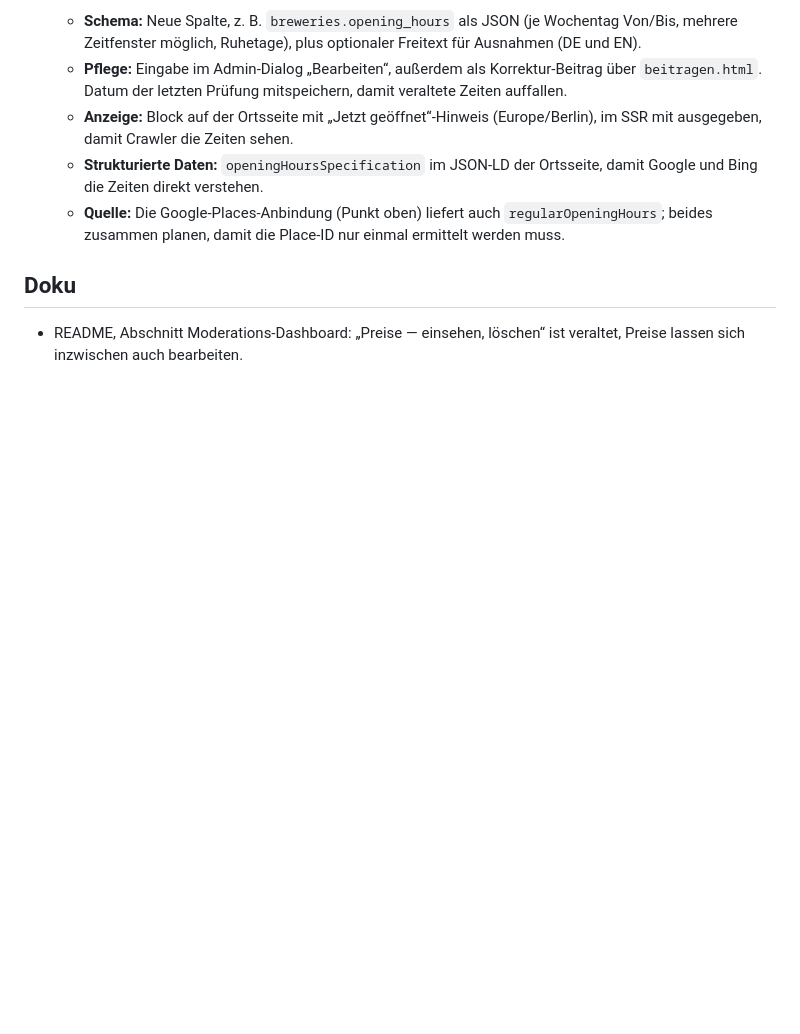
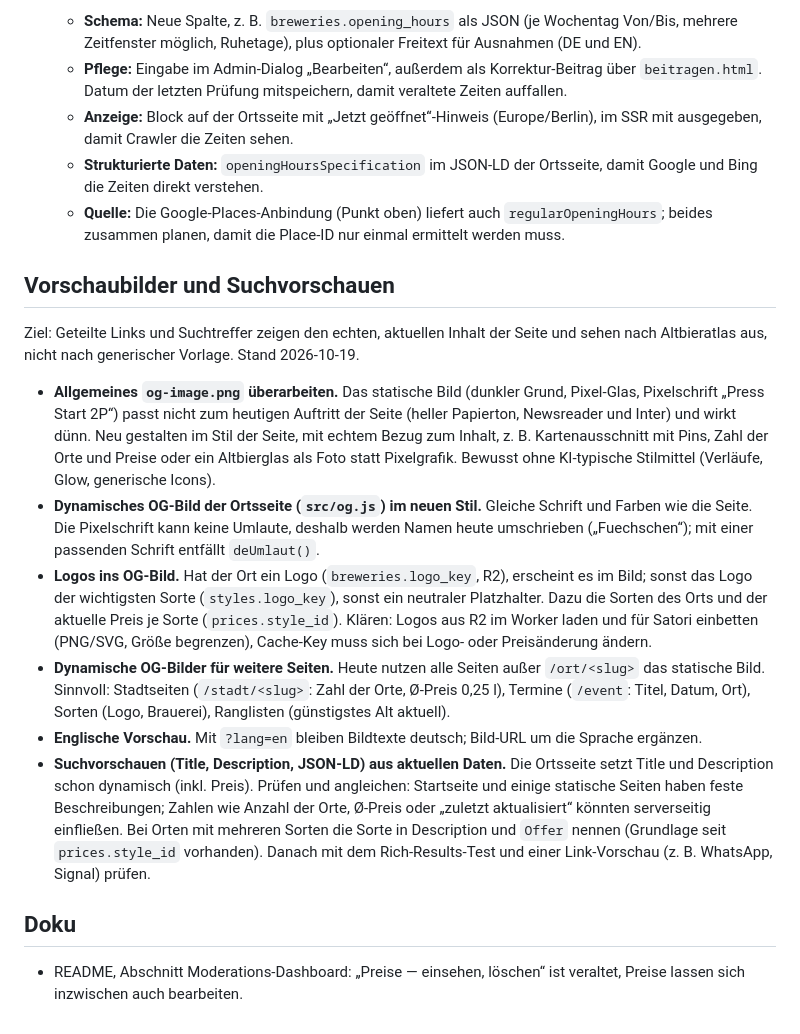
Before and after one commit to 3DJupp/altbieratlas_de, a Markdown page: BACKLOG.md, the part around the change. Rendered like a GitHub page; blank space fills up the shorter version.

Commit message:
Backlog: Vorschaubilder und Suchvorschauen
Co-Authored-By: Claude Opus 5.5 <noreply@anthropic.com>
Claude-Session: https://claude.ai/code/session_01F9DvnZmyXeXDRLBSNvzSxb

```diff
--- a/BACKLOG.md
+++ b/BACKLOG.md
@@ -77,6 +77,38 @@ Abgleich DB-Schema / Admin-API / Admin-UI, Stand 2026-10-18.
   - **Quelle:** Die Google-Places-Anbindung (Punkt oben) liefert auch `regularOpeningHours`;
     beides zusammen planen, damit die Place-ID nur einmal ermittelt werden muss.
 
+## Vorschaubilder und Suchvorschauen
+
+Ziel: Geteilte Links und Suchtreffer zeigen den echten, aktuellen Inhalt der Seite und sehen
+nach Altbieratlas aus, nicht nach generischer Vorlage. Stand 2026-10-19.
+
+- **Allgemeines `og-image.png` überarbeiten.** Das statische Bild (dunkler Grund, Pixel-Glas,
+  Pixelschrift „Press Start 2P“) passt nicht zum heutigen Auftritt der Seite (heller
+  Papierton, Newsreader und Inter) und wirkt dünn. Neu gestalten im Stil der Seite, mit echtem
+  Bezug zum Inhalt, z. B. Kartenausschnitt mit Pins, Zahl der Orte und Preise oder ein
+  Altbierglas als Foto statt Pixelgrafik. Bewusst ohne KI-typische Stilmittel (Verläufe,
+  Glow, generische Icons).
+- **Dynamisches OG-Bild der Ortsseite (`src/og.js`) im neuen Stil.** Gleiche Schrift und Farben
+  wie die Seite. Die Pixelschrift kann keine Umlaute, deshalb werden Namen heute umschrieben
+  („Fuechschen“); mit einer passenden Schrift entfällt `deUmlaut()`.
+- **Logos ins OG-Bild.** Hat der Ort ein Logo (`breweries.logo_key`, R2), erscheint es im Bild;
+  sonst das Logo der wichtigsten Sorte (`styles.logo_key`), sonst ein neutraler Platzhalter.
+  Dazu die Sorten des Orts und der aktuelle Preis je Sorte (`prices.style_id`). Klären: Logos
+  aus R2 im Worker laden und für Satori einbetten (PNG/SVG, Größe begrenzen), Cache-Key muss
+  sich bei Logo- oder Preisänderung ändern.
+- **Dynamische OG-Bilder für weitere Seiten.** Heute nutzen alle Seiten außer `/ort/<slug>` das
+  statische Bild. Sinnvoll: Stadtseiten (`/stadt/<slug>`: Zahl der Orte, Ø-Preis 0,25 l),
+  Termine (`/event`: Titel, Datum, Ort), Sorten (Logo, Brauerei), Ranglisten (günstigstes
+  Alt aktuell).
+- **Englische Vorschau.** Mit `?lang=en` bleiben Bildtexte deutsch; Bild-URL um die Sprache
+  ergänzen.
+- **Suchvorschauen (Title, Description, JSON-LD) aus aktuellen Daten.** Die Ortsseite setzt
+  Title und Description schon dynamisch (inkl. Preis). Prüfen und angleichen: Startseite und
+  einige statische Seiten haben feste Beschreibungen; Zahlen wie Anzahl der Orte, Ø-Preis oder
+  „zuletzt aktualisiert“ könnten serverseitig einfließen. Bei Orten mit mehreren Sorten die
+  Sorte in Description und `Offer` nennen (Grundlage seit `prices.style_id` vorhanden).
+  Danach mit dem Rich-Results-Test und einer Link-Vorschau (z. B. WhatsApp, Signal) prüfen.
+
 ## Doku
 
 - README, Abschnitt Moderations-Dashboard: „Preise — einsehen, löschen“ ist veraltet, Preise
```
